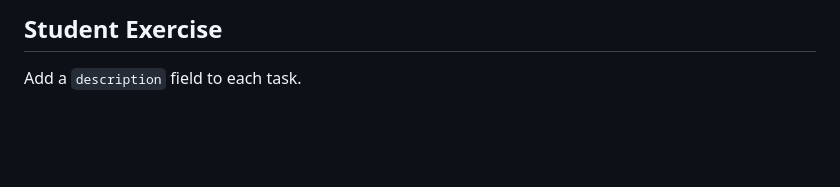
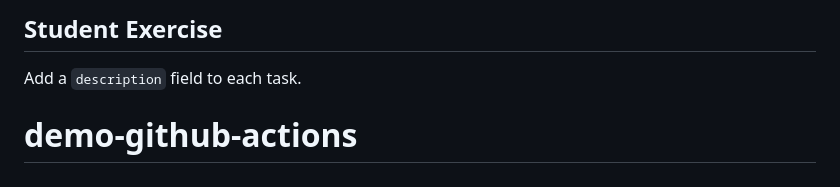
Before and after one commit to jazi-dev/demo-github-actions, a Markdown page: README.md, the part around the change. Rendered like a GitHub page; blank space fills up the shorter version.

```diff
--- a/README.md
+++ b/README.md
@@ -147,3 +147,4 @@ docker compose ps
 ## Student Exercise
 
 Add a `description` field to each task.
+# demo-github-actions
```
